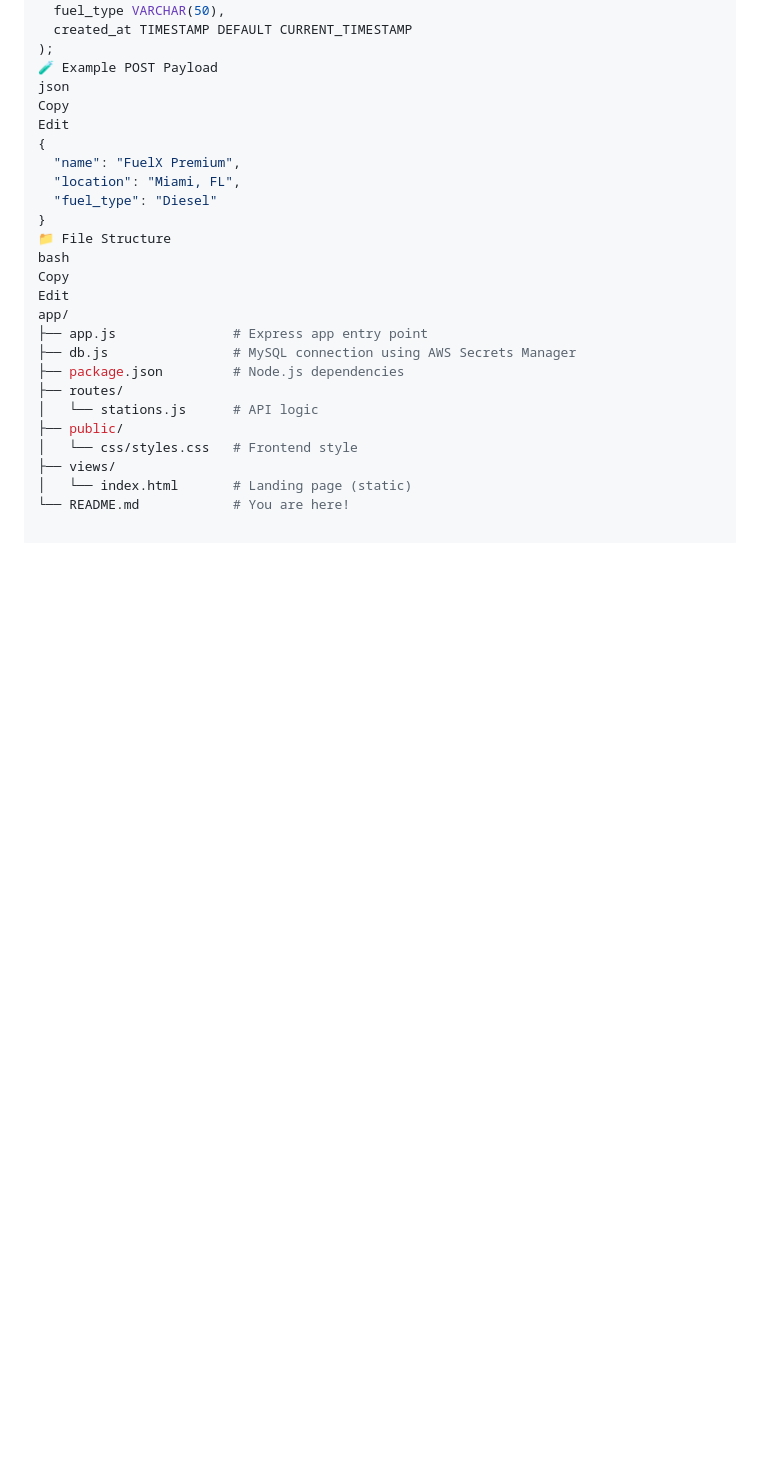
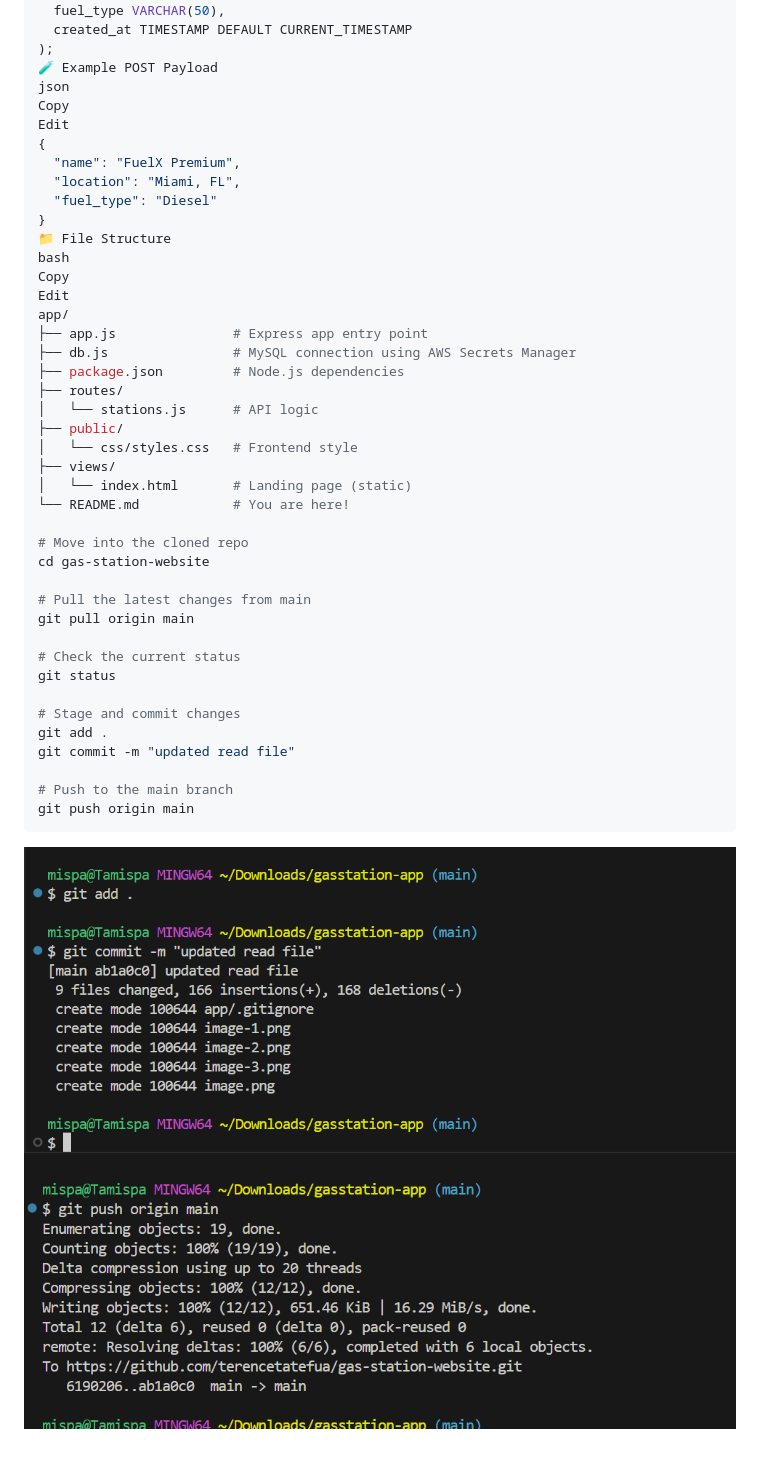
Before and after one commit to terencetatefua/gas-station-website, a Markdown page: app/README.md, the part around the change. GitHub-like rendering; pictures changed too: app/image-1.png (added), app/image.png (added); blank space fills up the shorter version.

Commit message:
updated read file

````diff
--- a/app/README.md
+++ b/app/README.md
@@ -74,3 +74,22 @@ app/
 ├── views/
 │   └── index.html       # Landing page (static)
 └── README.md            # You are here!
+
+# Move into the cloned repo
+cd gas-station-website
+
+# Pull the latest changes from main
+git pull origin main
+
+# Check the current status
+git status
+
+# Stage and commit changes
+git add .
+git commit -m "updated read file"
+
+# Push to the main branch
+git push origin main
+```
+![alt text](image.png)
+![alt text](image-1.png)
````
